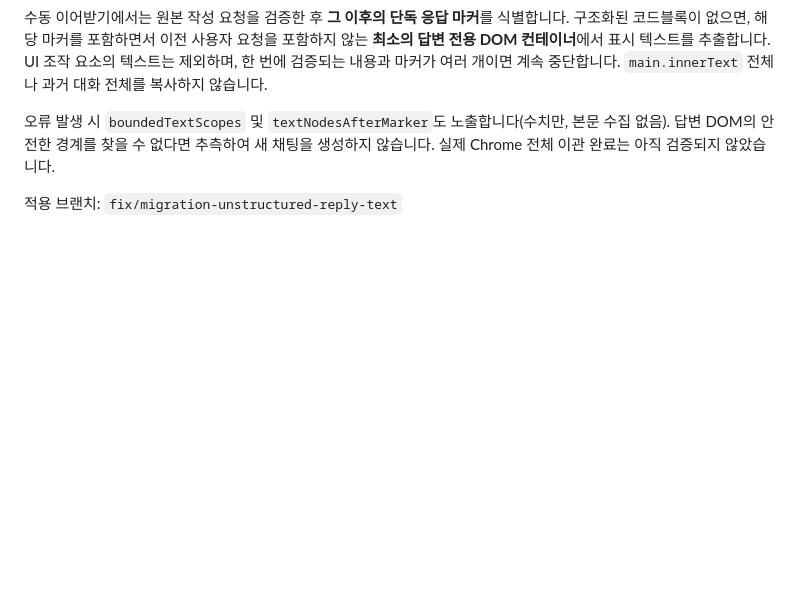
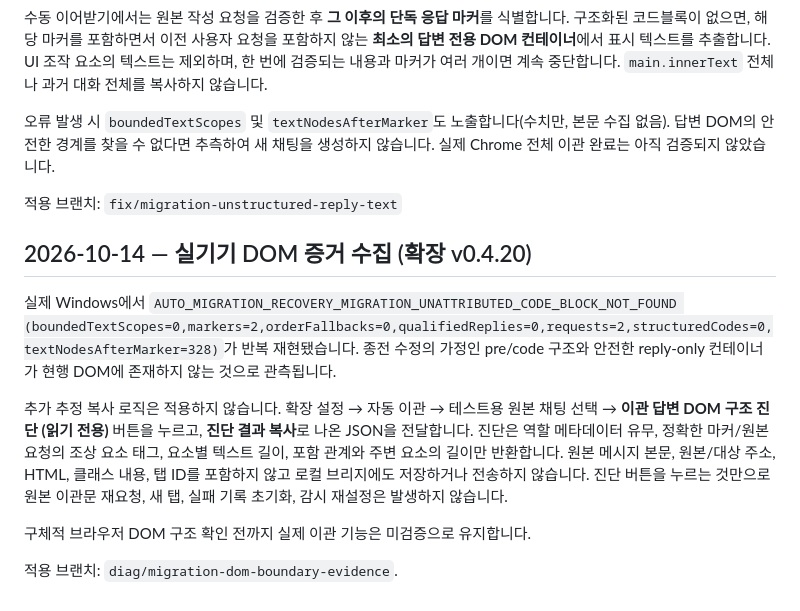
Before and after one commit to gycha0109-beep/Development-Autopilot, a Markdown page: docs/CHAT-MIGRATION-SYNTHETIC-ACCEPTANCE.md, the part around the change. GitHub-like rendering; blank space fills up the shorter version.

Commit message:
chore(migration): v0.4.20 and document real Chrome DOM structural diagnostics

```diff
--- a/docs/CHAT-MIGRATION-SYNTHETIC-ACCEPTANCE.md
+++ b/docs/CHAT-MIGRATION-SYNTHETIC-ACCEPTANCE.md
@@ -90,3 +90,13 @@ PowerShell: git switch --track origin/fix/migration-unattributed-marker-recovery
 오류 발생 시 `boundedTextScopes` 및 `textNodesAfterMarker`도 노출합니다(수치만, 본문 수집 없음). 답변 DOM의 안전한 경계를 찾을 수 없다면 추측하여 새 채팅을 생성하지 않습니다. 실제 Chrome 전체 이관 완료는 아직 검증되지 않았습니다.
 
 적용 브랜치: `fix/migration-unstructured-reply-text`
+
+## 2026-10-14 — 실기기 DOM 증거 수집 (확장 v0.4.20)
+
+실제 Windows에서 `AUTO_MIGRATION_RECOVERY_MIGRATION_UNATTRIBUTED_CODE_BLOCK_NOT_FOUND (boundedTextScopes=0,markers=2,orderFallbacks=0,qualifiedReplies=0,requests=2,structuredCodes=0,textNodesAfterMarker=328)`가 반복 재현됐습니다. 종전 수정의 가정인 pre/code 구조와 안전한 reply-only 컨테이너가 현행 DOM에 존재하지 않는 것으로 관측됩니다.
+
+추가 추정 복사 로직은 적용하지 않습니다. 확장 설정 → 자동 이관 → 테스트용 원본 채팅 선택 → **이관 답변 DOM 구조 진단 (읽기 전용)** 버튼을 누르고, **진단 결과 복사**로 나온 JSON을 전달합니다. 진단은 역할 메타데이터 유무, 정확한 마커/원본 요청의 조상 요소 태그, 요소별 텍스트 길이, 포함 관계와 주변 요소의 길이만 반환합니다. 원본 메시지 본문, 원본/대상 주소, HTML, 클래스 내용, 탭 ID를 포함하지 않고 로컬 브리지에도 저장하거나 전송하지 않습니다. 진단 버튼을 누르는 것만으로 원본 이관문 재요청, 새 탭, 실패 기록 초기화, 감시 재설정은 발생하지 않습니다.
+
+구체적 브라우저 DOM 구조 확인 전까지 실제 이관 기능은 미검증으로 유지합니다.
+
+적용 브랜치: `diag/migration-dom-boundary-evidence`.
```
